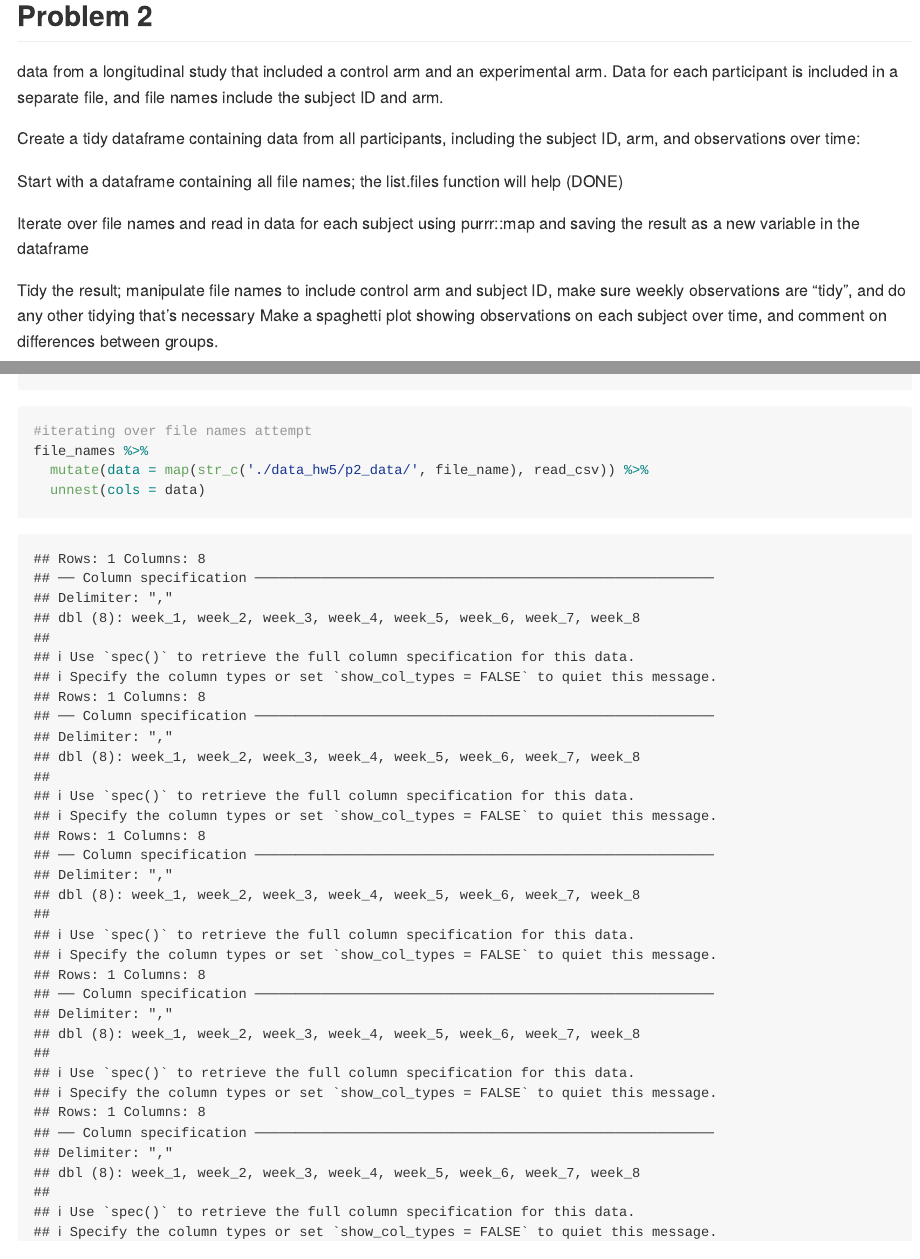
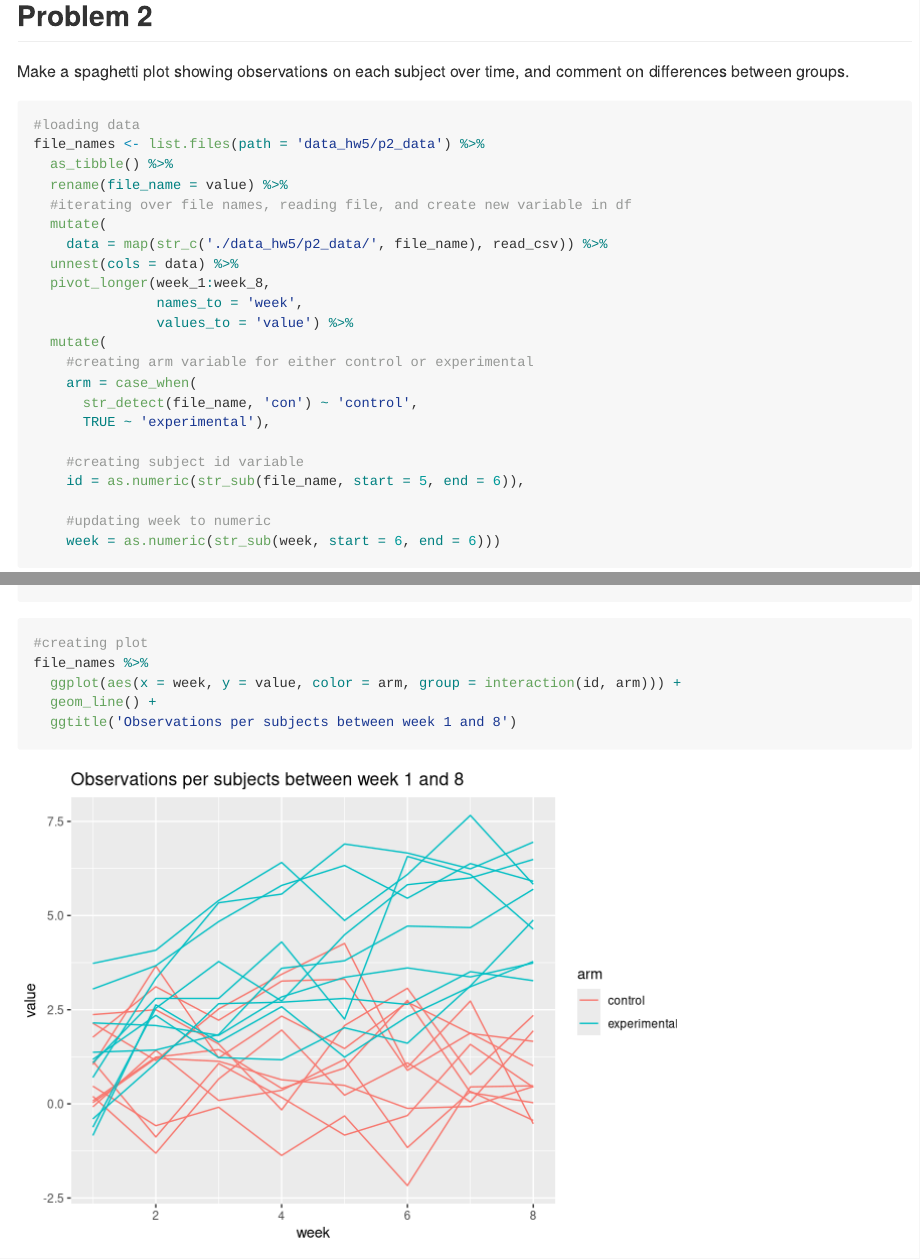
Before and after one commit to lupeal/p8105_hw5_ga2612, an R Markdown document (p8105_hw5_ga2612.Rmd): the page in a window 1100 px wide, from 430 px down, and a second part further down, joined at a grey line. Rendered offline with R 4.5, knitr and Pandoc, with nearby package versions; some code elsewhere in the file could not run offline.

Commit message:
created plot p2.

````diff
--- a/p8105_hw5_ga2612.Rmd
+++ b/p8105_hw5_ga2612.Rmd
@@ -27,17 +27,7 @@ homicide_data <- read_csv('data_hw5/homicide_data.csv')
 
 ## Problem 2
 
-data from a longitudinal study that included a control arm and an experimental arm. Data for each participant is included in a separate file, and file names include the subject ID and arm.
 
-Create a tidy dataframe containing data from all participants, including the subject ID, arm, and observations over time:
-
-Start with a dataframe containing all file names; the list.files function will help (DONE)
-
-
-Iterate over file names and read in data for each subject using purrr::map and saving the result as a new variable in the dataframe
-
-
-Tidy the result; manipulate file names to include control arm and subject ID, make sure weekly observations are “tidy”, and do any other tidying that’s necessary
 Make a spaghetti plot showing observations on each subject over time, and comment on differences between groups.
 
 
@@ -68,9 +58,11 @@ file_names <- list.files(path = 'data_hw5/p2_data') %>%
 
 ```
 
+
 ```{r}
-#iterating over file names attempt
+#creating plot
 file_names %>%
-  mutate(data = map(str_c('./data_hw5/p2_data/', file_name), read_csv)) %>%
-  unnest(cols = data)
+  ggplot(aes(x = week, y = value, color = arm, group = interaction(id, arm))) +
+  geom_line() +
+  ggtitle('Observations per subjects between week 1 and 8')
 ```
````
